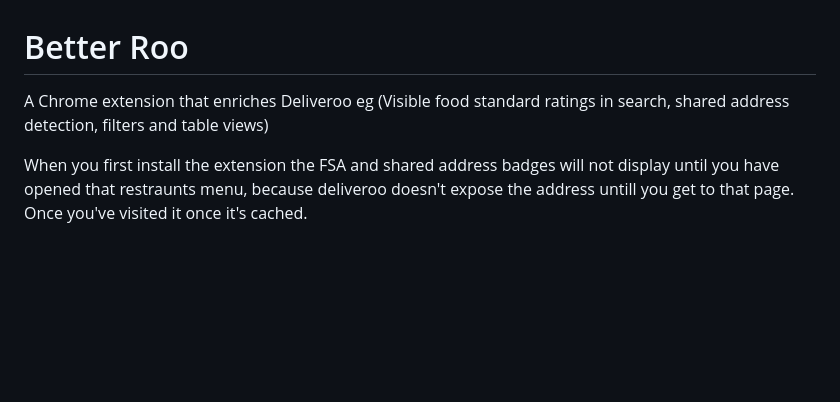
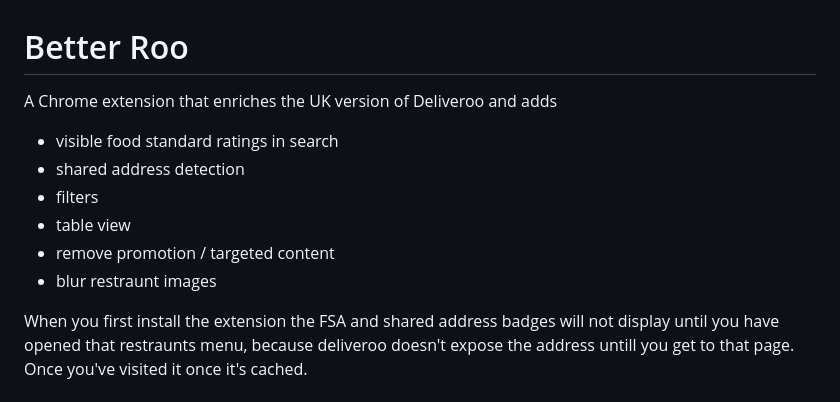
Before and after one commit to RemixHorse/Better-Roo-Extension, a Markdown page: README.md, the part around the change. GitHub-like rendering; blank space fills up the shorter version.

```diff
--- a/README.md
+++ b/README.md
@@ -1,6 +1,13 @@
 # Better Roo
 
-A Chrome extension that enriches Deliveroo eg (Visible food standard ratings in search, shared address detection, filters and table views)
+A Chrome extension that enriches the UK version of Deliveroo and adds
+
+* visible food standard ratings in search
+* shared address detection
+* filters
+* table view
+* remove promotion / targeted content
+* blur restraunt images
 
 When you first install the extension the FSA and shared address badges will not display until you have opened that restraunts menu, because deliveroo doesn't expose the address untill you get to that page.
 Once you've visited it once it's cached.
```
